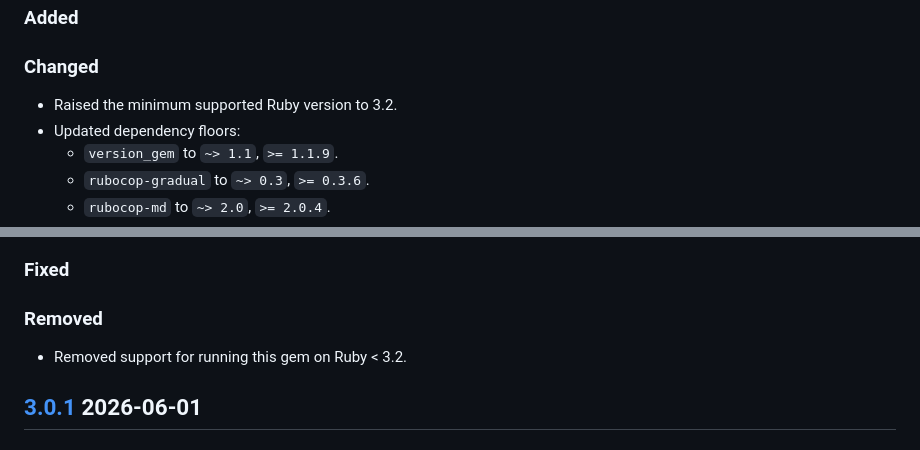
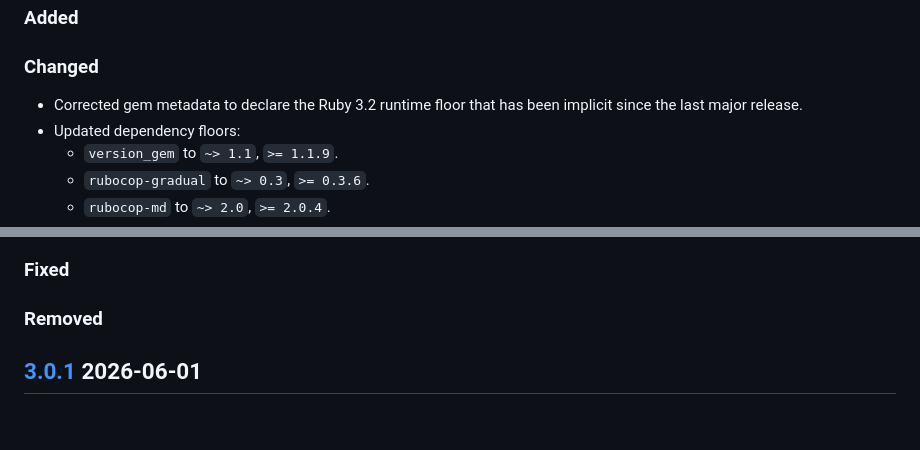
Before and after one commit to rubocop-lts/rubocop-ruby2_4, a Markdown page: CHANGELOG.md, 2 parts joined by grey strips. GitHub-like rendering.

Commit message:
Clarify Ruby floor release note

```diff
--- a/CHANGELOG.md
+++ b/CHANGELOG.md
@@ -13,7 +13,7 @@ and this project adheres to [Semantic Versioning](https://semver.org/spec/v2.0.0
 ## [3.0.2] 2026-06-01
 ### Added
 ### Changed
-- Raised the minimum supported Ruby version to 3.2.
+- Corrected gem metadata to declare the Ruby 3.2 runtime floor that has been implicit since the last major release.
 - Updated dependency floors:
   - `version_gem` to `~> 1.1`, `>= 1.1.9`.
   - `rubocop-gradual` to `~> 0.3`, `>= 0.3.6`.
@@ -25,7 +25,6 @@ and this project adheres to [Semantic Versioning](https://semver.org/spec/v2.0.0
 - Updated direct dependency floors and moved `rubocop-md` to plugin loading.
 ### Fixed
 ### Removed
-- Removed support for running this gem on Ruby < 3.2.
 
 ## [3.0.1] 2026-06-01
 ### Added
```
